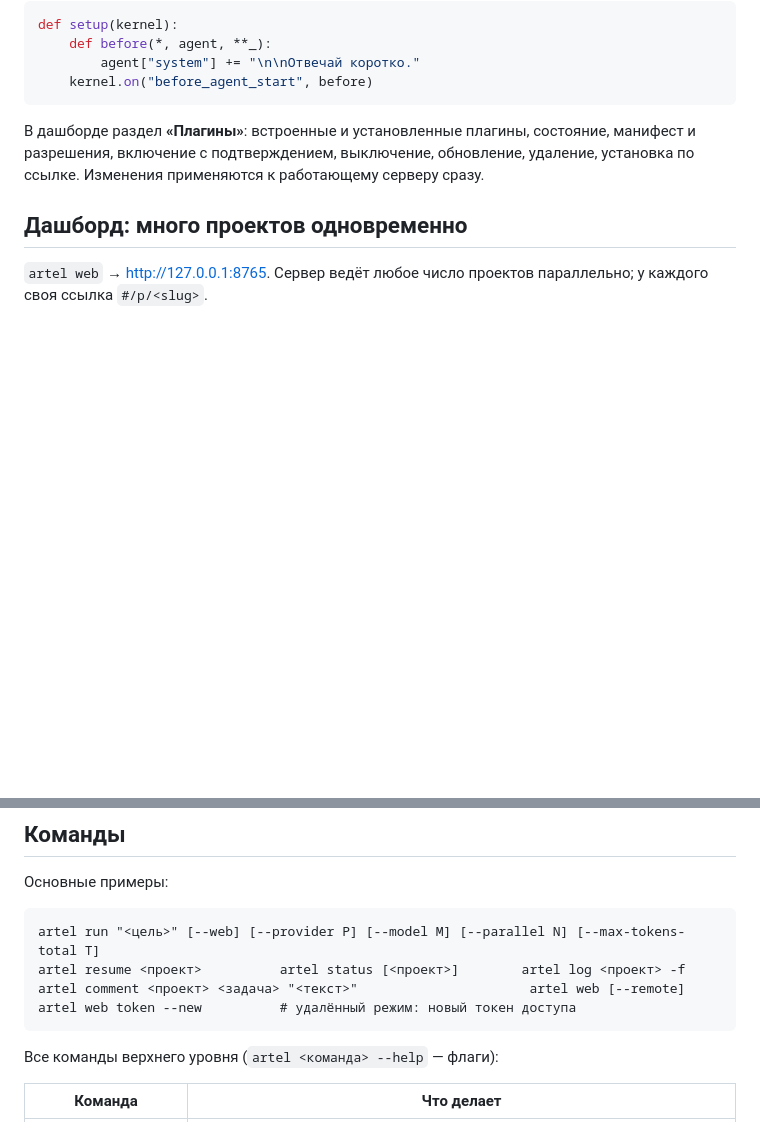
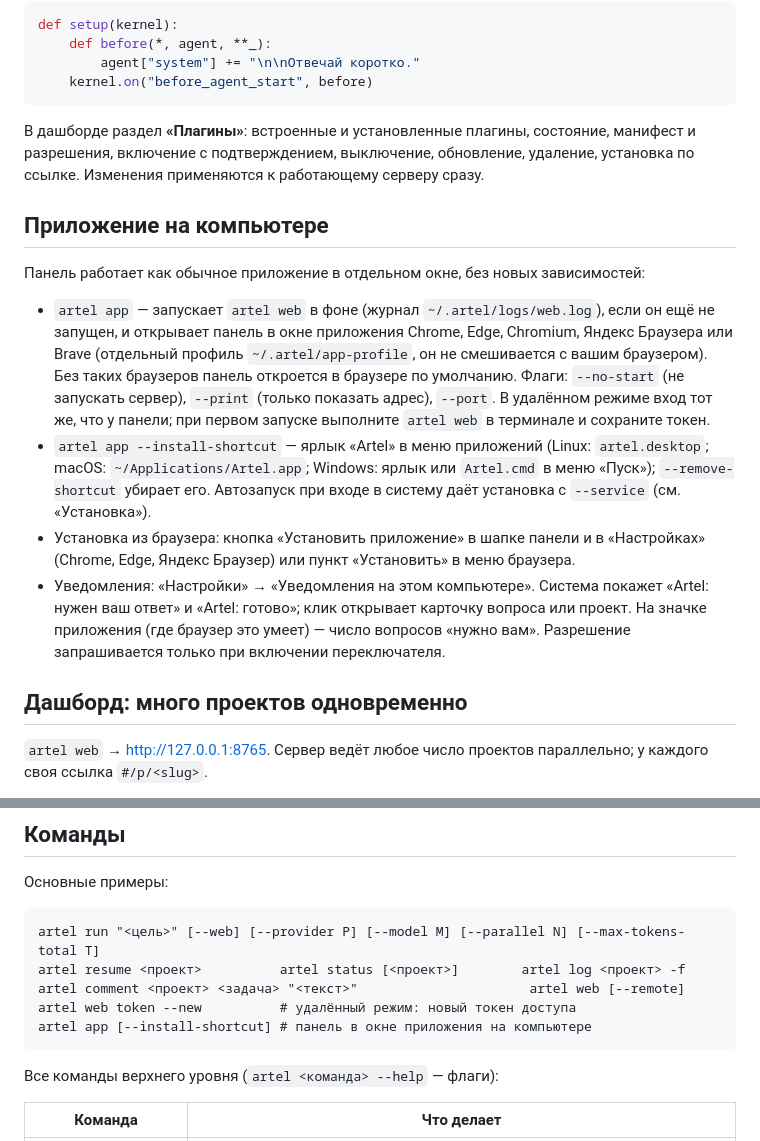
Before and after one commit to MisterReds/artel, a Markdown page: README.md, 2 parts joined by grey strips. GitHub-like rendering; blank space fills up the shorter version.

Commit message:
README: desktop app section
Why: document artel app, shortcuts, install and notifications.
What: new section and command example.
Proof: docs only.

Co-Authored-By: Claude Opus 5.5 <noreply@anthropic.com>
Claude-Session: https://claude.ai/code/session_01DjcM8yDxnq3LZTecpvpY5V

````diff
--- a/README.md
+++ b/README.md
@@ -309,6 +309,24 @@ def setup(kernel):
 с подтверждением, выключение, обновление, удаление, установка по ссылке. Изменения применяются к работающему
 серверу сразу.
 
+## Приложение на компьютере
+
+Панель работает как обычное приложение в отдельном окне, без новых зависимостей:
+
+- `artel app` — запускает `artel web` в фоне (журнал `~/.artel/logs/web.log`), если он ещё не запущен, и открывает
+  панель в окне приложения Chrome, Edge, Chromium, Яндекс Браузера или Brave (отдельный профиль `~/.artel/app-profile`,
+  он не смешивается с вашим браузером). Без таких браузеров панель откроется в браузере по умолчанию. Флаги:
+  `--no-start` (не запускать сервер), `--print` (только показать адрес), `--port`. В удалённом режиме вход тот же,
+  что у панели; при первом запуске выполните `artel web` в терминале и сохраните токен.
+- `artel app --install-shortcut` — ярлык «Artel» в меню приложений (Linux: `artel.desktop`; macOS: `~/Applications/Artel.app`;
+  Windows: ярлык или `Artel.cmd` в меню «Пуск»); `--remove-shortcut` убирает его. Автозапуск при входе в систему даёт
+  установка с `--service` (см. «Установка»).
+- Установка из браузера: кнопка «Установить приложение» в шапке панели и в «Настройках» (Chrome, Edge, Яндекс Браузер)
+  или пункт «Установить» в меню браузера.
+- Уведомления: «Настройки» → «Уведомления на этом компьютере». Система покажет «Artel: нужен ваш ответ» и «Artel: готово»;
+  клик открывает карточку вопроса или проект. На значке приложения (где браузер это умеет) — число вопросов «нужно вам».
+  Разрешение запрашивается только при включении переключателя.
+
 ## Дашборд: много проектов одновременно
 
 `artel web` → http://127.0.0.1:8765. Сервер ведёт любое число проектов параллельно; у каждого своя ссылка `#/p/<slug>`.
@@ -470,6 +488,7 @@ artel run "<цель>" [--web] [--provider P] [--model M] [--parallel N] [--max-
 artel resume <проект>          artel status [<проект>]        artel log <проект> -f
 artel comment <проект> <задача> "<текст>"                      artel web [--remote]
 artel web token --new          # удалённый режим: новый токен доступа
+artel app [--install-shortcut] # панель в окне приложения на компьютере
 ```
 
 Все команды верхнего уровня (`artel <команда> --help` — флаги):
````
